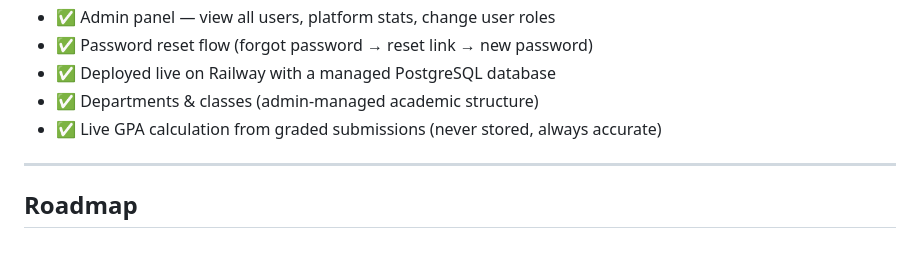
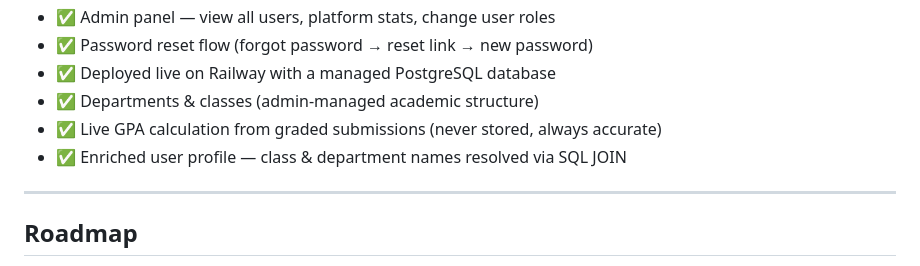
Before and after one commit to Sus-Nexus07/school-platform, a Markdown page: README.md, the part around the change. Rendered like a GitHub page.

Commit message:
Update README with profile enrichment note

```diff
--- a/README.md
+++ b/README.md
@@ -96,6 +96,7 @@ Seven tables, all relationally connected:
 - ✅ Deployed live on Railway with a managed PostgreSQL database
 - ✅ Departments & classes (admin-managed academic structure)
 - ✅ Live GPA calculation from graded submissions (never stored, always accurate)
+- ✅ Enriched user profile — class & department names resolved via SQL JOIN
 
 ---
 
```
